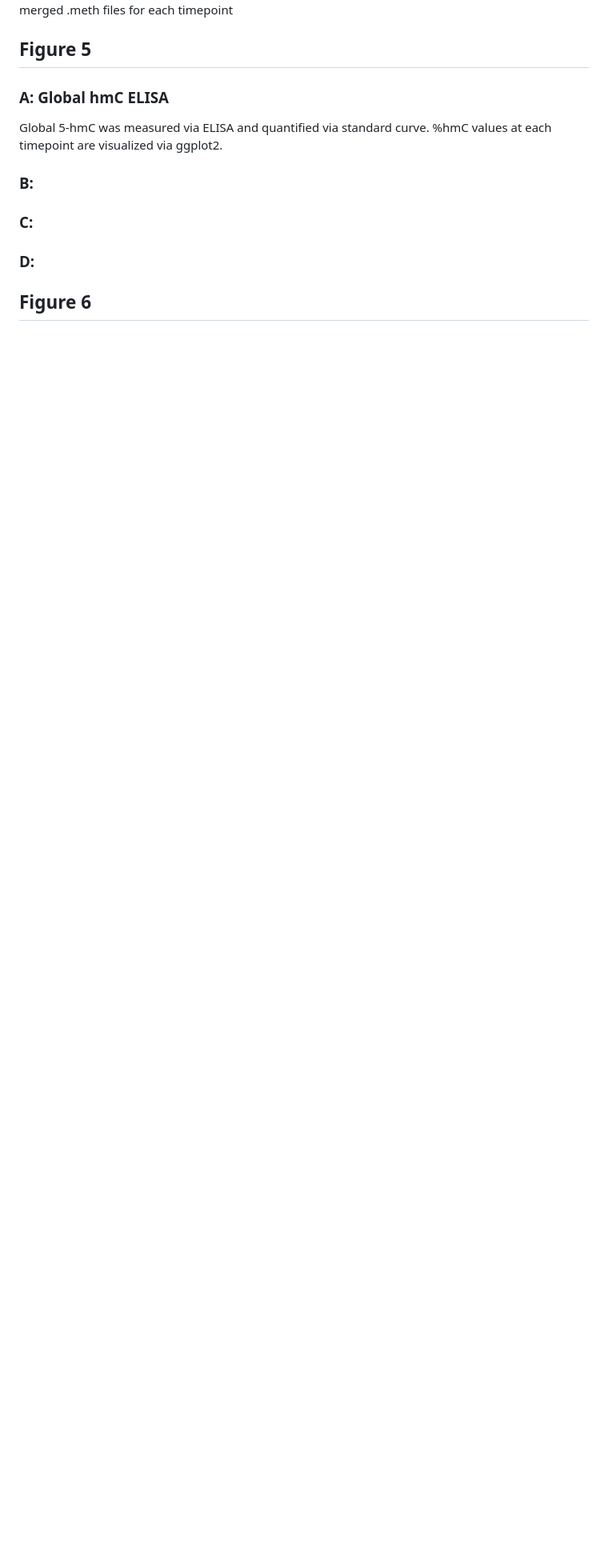
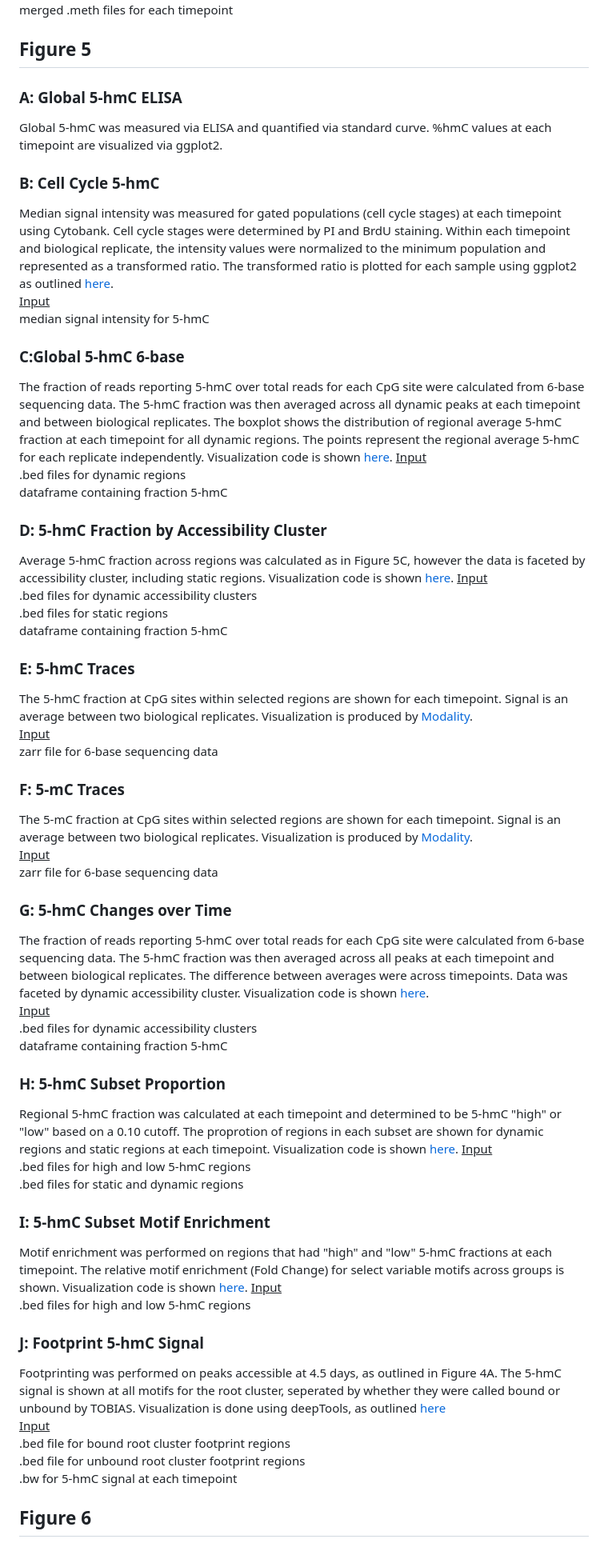
Before and after one commit to HodgesGenomicsLab/NPCdiff_ATACme, a Markdown page: README.md, the part around one of its changes. Shown at 80% size. GitHub-like rendering; blank space fills up the shorter version.

```diff
--- a/README.md
+++ b/README.md
@@ -99,11 +100,59 @@ footprint site .bed files, filtered by binding state at each timepoint <br>
 merged .meth files for each timepoint <br>
 
 ## Figure 5
-### A: Global hmC ELISA
+### A: Global 5-hmC ELISA
 Global 5-hmC was measured via ELISA and quantified via standard curve. %hmC values at each timepoint are visualized via ggplot2.
 
-### B:
+### B: Cell Cycle 5-hmC
+Median signal intensity was measured for gated populations (cell cycle stages) at each timepoint using Cytobank. Cell cycle stages were determined by PI and BrdU staining. Within each timepoint and biological replicate, the intensity values were normalized to the minimum population and represented as a transformed ratio. The transformed ratio is plotted for each sample using ggplot2 as outlined [here](Figure5_scripts/fig5B_cellcycle.Rmd). <br>
+<ins>Input</ins><br>
+median signal intensity for 5-hmC
 
-### C:
-### D:
+### C:Global 5-hmC 6-base
+The fraction of reads reporting 5-hmC over total reads for each CpG site were calculated from 6-base sequencing data. The 5-hmC fraction was then averaged across all dynamic peaks at each timepoint and between biological replicates. The boxplot shows the distribution of regional average 5-hmC fraction at each timepoint for all dynamic regions. The points represent the regional average 5-hmC for each replicate independently. Visualization code is shown [here](Figure5_scripts/fig5C_total5hmCquant.Rmd).
+<ins>Input</ins><br>
+.bed files for dynamic regions <br>
+dataframe containing fraction 5-hmC <br>
+
+### D: 5-hmC Fraction by Accessibility Cluster
+Average 5-hmC fraction across regions was calculated as in Figure 5C, however the data is faceted by accessibility cluster, including static regions. Visualization code is shown [here](Figure5_scripts/fig5D_5hmCquant.Rmd).
+<ins>Input</ins><br>
+.bed files for dynamic accessibility clusters <br>
+.bed files for static regions <br>
+dataframe containing fraction 5-hmC <br>
+
+### E: 5-hmC Traces
+The 5-hmC fraction at CpG sites within selected regions are shown for each timepoint. Signal is an average between two biological replicates. Visualization is produced by [Modality](Figure5_scripts/fig5EF_modality.ipynb). <br>
+<ins>Input</ins><br>
+zarr file for 6-base sequencing data <br>
+
+### F: 5-mC Traces
+The 5-mC fraction at CpG sites within selected regions are shown for each timepoint. Signal is an average between two biological replicates. Visualization is produced by [Modality](Figure5_scripts/fig5EF_modality.ipynb). <br>
+<ins>Input</ins><br>
+zarr file for 6-base sequencing data <br>
+
+### G: 5-hmC Changes over Time
+The fraction of reads reporting 5-hmC over total reads for each CpG site were calculated from 6-base sequencing data. The 5-hmC fraction was then averaged across all peaks at each timepoint and between biological replicates. The difference between averages were across timepoints. Data was faceted by dynamic accessibility cluster. Visualization code is shown [here](Figure5_scripts/fig5G_S5E_delta5hmC.Rmd).<br>
+<ins>Input</ins><br>
+.bed files for dynamic accessibility clusters <br>
+dataframe containing fraction 5-hmC <br>
+
+### H: 5-hmC Subset Proportion
+Regional 5-hmC fraction was calculated at each timepoint and determined to be 5-hmC "high" or "low" based on a 0.10 cutoff. The proprotion of regions in each subset are shown for dynamic regions and static regions at each timepoint. Visualization code is shown [here](Figure5_scripts/fig5H_5hmCsubset.Rmd).
+<ins>Input</ins><br>
+.bed files for high and low 5-hmC regions <br>
+.bed files for static and dynamic regions <br>
+
+### I: 5-hmC Subset Motif Enrichment
+Motif enrichment was performed on regions that had "high" and "low" 5-hmC fractions at each timepoint. The relative motif enrichment (Fold Change) for select variable motifs across groups is shown. Visualization code is shown [here](Figure5_scripts/fig5H_5hmCsubset.Rmd).
+<ins>Input</ins><br>
+.bed files for high and low 5-hmC regions
+
+### J: Footprint 5-hmC Signal
+Footprinting was performed on peaks accessible at 4.5 days, as outlined in Figure 4A. The 5-hmC signal is shown at all motifs for the root cluster, seperated by whether they were called bound or unbound by TOBIAS. Visualization is done using deepTools, as outlined [here]()<br>
+<ins>Input</ins><br>
+.bed file for bound root cluster footprint regions<br>
+.bed file for unbound root cluster footprint regions<br>
+.bw for 5-hmC signal at each timepoint <br>
+
 ## Figure 6
```
Also changed, not shown: other parts of README.md (+1 -0 lines).
